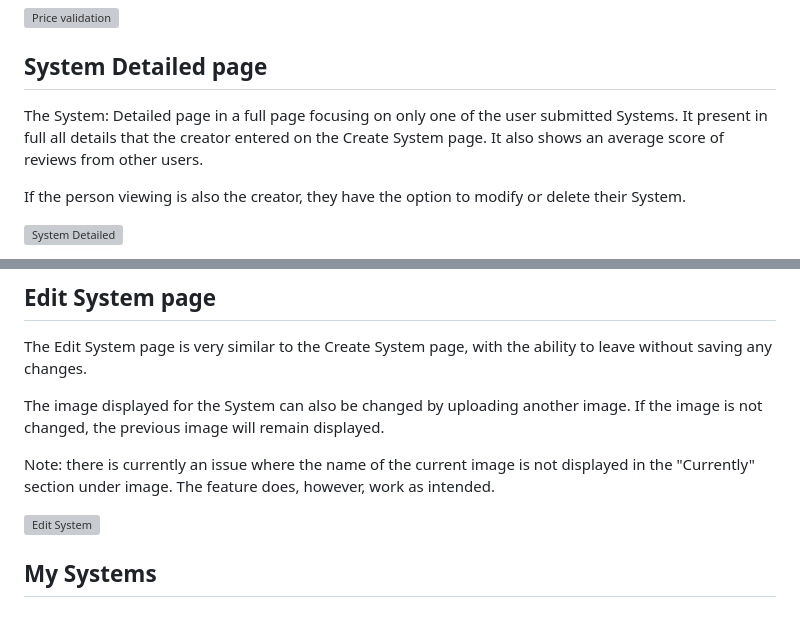
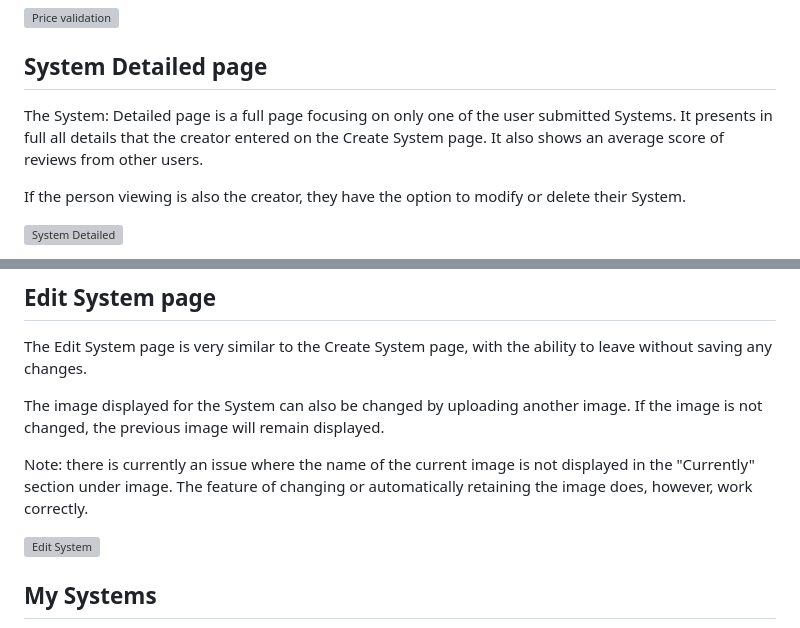
Before and after one commit to lratcli/capstone-project, a Markdown page: README.md, 2 parts joined by grey strips. Drawn GitHub-style; grey boxes are pictures that could not be loaded.

Commit message:
correct minor typos in System Detailed section of README.md. Add additional information to 'Edit System' section of README.md

```diff
--- a/README.md
+++ b/README.md
@@ -315,7 +315,7 @@ Fields for release year and price are validated to ensure year of release is bet
 
 ## System Detailed page ##
 
-The System: Detailed page in a full page focusing on only one of the user submitted Systems. It present in full all details that the creator entered on the Create System page. It also shows an average score of reviews from other users.
+The System: Detailed page is a full page focusing on only one of the user submitted Systems. It presents in full all details that the creator entered on the Create System page. It also shows an average score of reviews from other users.
 
 If the person viewing is also the creator, they have the option to modify or delete their System.
 
@@ -335,7 +335,7 @@ The Edit System page is very similar to the Create System page, with the ability
 
 The image displayed for the System can also be changed by uploading another image. If the image is not changed, the previous image will remain displayed.
 
-Note: there is currently an issue where the name of the current image is not displayed in the "Currently" section under image. The feature does, however, work as intended.
+Note: there is currently an issue where the name of the current image is not displayed in the "Currently" section under image. The feature of changing or automatically retaining the image does, however, work correctly.
 
 ![Edit System](readme-assets/features/edit-system-form.webp)
 
```
